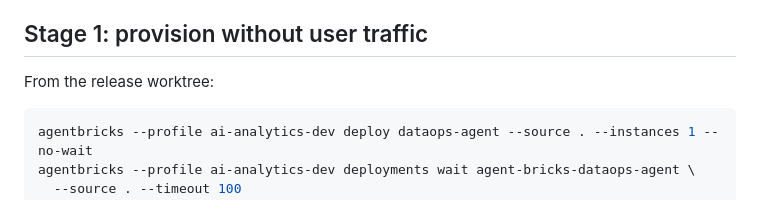
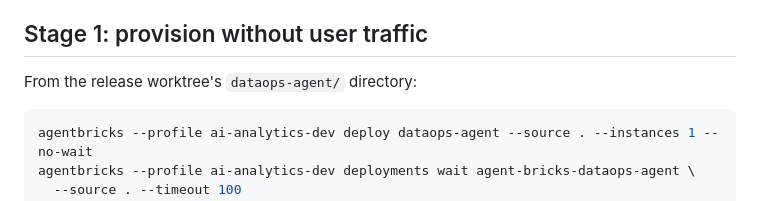
Before and after one commit to johnson70630/AI-Analytics-Data-Platform, a Markdown page: dataops-agent/DEPLOYMENT_RUNBOOK.md, the part around the change. GitHub-like rendering.

Commit message:
Clarify DataOps deployment working directory

````diff
--- a/dataops-agent/DEPLOYMENT_RUNBOOK.md
+++ b/dataops-agent/DEPLOYMENT_RUNBOOK.md
@@ -36,7 +36,7 @@ jobs, schedules, email resources, or another Genie Agent or SQL Warehouse.
 
 ## Stage 1: provision without user traffic
 
-From the release worktree:
+From the release worktree's `dataops-agent/` directory:
 
 ```bash
 agentbricks --profile ai-analytics-dev deploy dataops-agent --source . --instances 1 --no-wait
````
